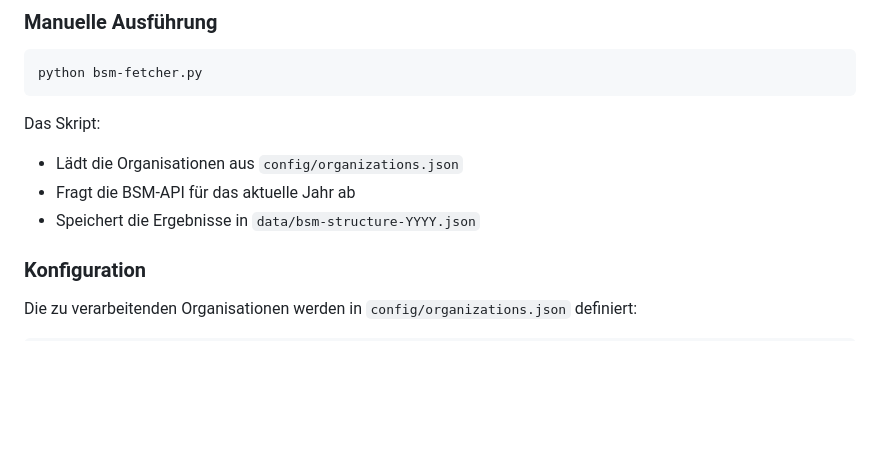
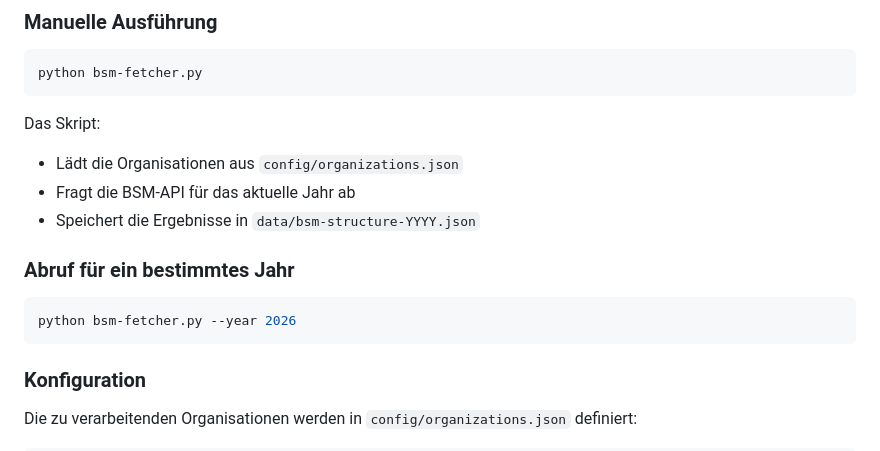
Before and after one commit to marcokitzmann/bsm-structure, a Markdown page: README.md, the part around the change. Drawn GitHub-style; blank space fills up the shorter version.

Commit message:
Update README.md to include usage instructions for fetching data for a specific year

````diff
--- a/README.md
+++ b/README.md
@@ -62,6 +62,12 @@ Das Skript:
 - Lädt die Organisationen aus `config/organizations.json`
 - Fragt die BSM-API für das aktuelle Jahr ab
 - Speichert die Ergebnisse in `data/bsm-structure-YYYY.json`
+
+### Abruf für ein bestimmtes Jahr
+
+```bash
+python bsm-fetcher.py --year 2026
+```
 
 ### Konfiguration
 
````
